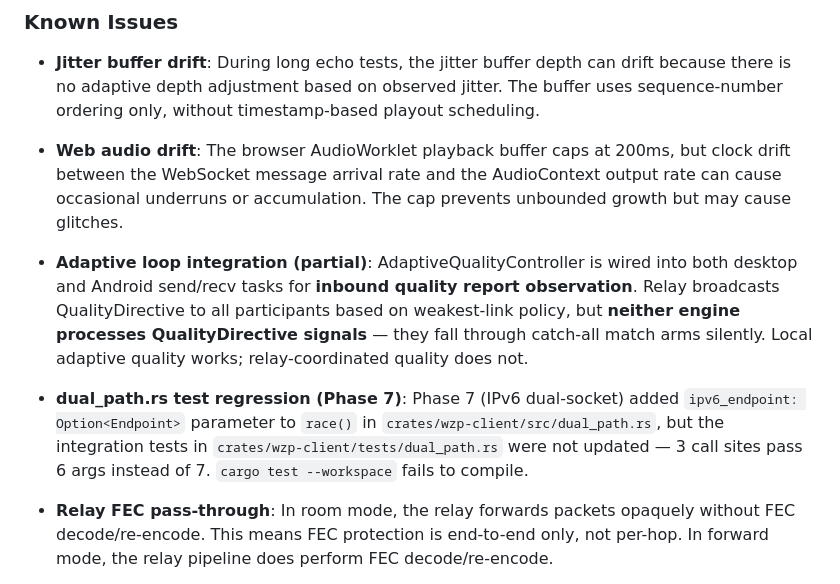
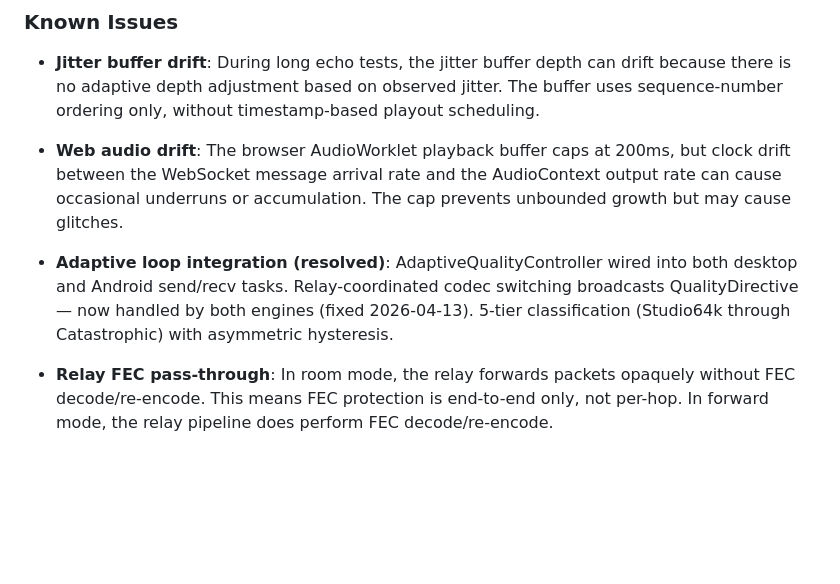
Before and after one commit to manawenuz/wzp, a Markdown page: docs/PROGRESS.md, the part around one of its changes. GitHub-like rendering; blank space fills up the shorter version.

```diff
--- a/docs/PROGRESS.md
+++ b/docs/PROGRESS.md
@@ -120,9 +120,7 @@
 
 - **Web audio drift**: The browser AudioWorklet playback buffer caps at 200ms, but clock drift between the WebSocket message arrival rate and the AudioContext output rate can cause occasional underruns or accumulation. The cap prevents unbounded growth but may cause glitches.
 
-- **Adaptive loop integration (partial)**: AdaptiveQualityController is wired into both desktop and Android send/recv tasks for **inbound quality report observation**. Relay broadcasts QualityDirective to all participants based on weakest-link policy, but **neither engine processes QualityDirective signals** — they fall through catch-all match arms silently. Local adaptive quality works; relay-coordinated quality does not.
-
-- **dual_path.rs test regression (Phase 7)**: Phase 7 (IPv6 dual-socket) added `ipv6_endpoint: Option<Endpoint>` parameter to `race()` in `crates/wzp-client/src/dual_path.rs`, but the integration tests in `crates/wzp-client/tests/dual_path.rs` were not updated — 3 call sites pass 6 args instead of 7. `cargo test --workspace` fails to compile.
+- **Adaptive loop integration (resolved)**: AdaptiveQualityController wired into both desktop and Android send/recv tasks. Relay-coordinated codec switching broadcasts QualityDirective — now handled by both engines (fixed 2026-04-13). 5-tier classification (Studio64k through Catastrophic) with asymmetric hysteresis.
 
 - **Relay FEC pass-through**: In room mode, the relay forwards packets opaquely without FEC decode/re-encode. This means FEC protection is end-to-end only, not per-hop. In forward mode, the relay pipeline does perform FEC decode/re-encode.
 
```
Also changed, not shown: other parts of docs/PROGRESS.md (+31 -1 lines), docs/PRD-adaptive-quality.md (+8 -8 lines), docs/PRD-coordinated-codec.md (+7 -8 lines).
